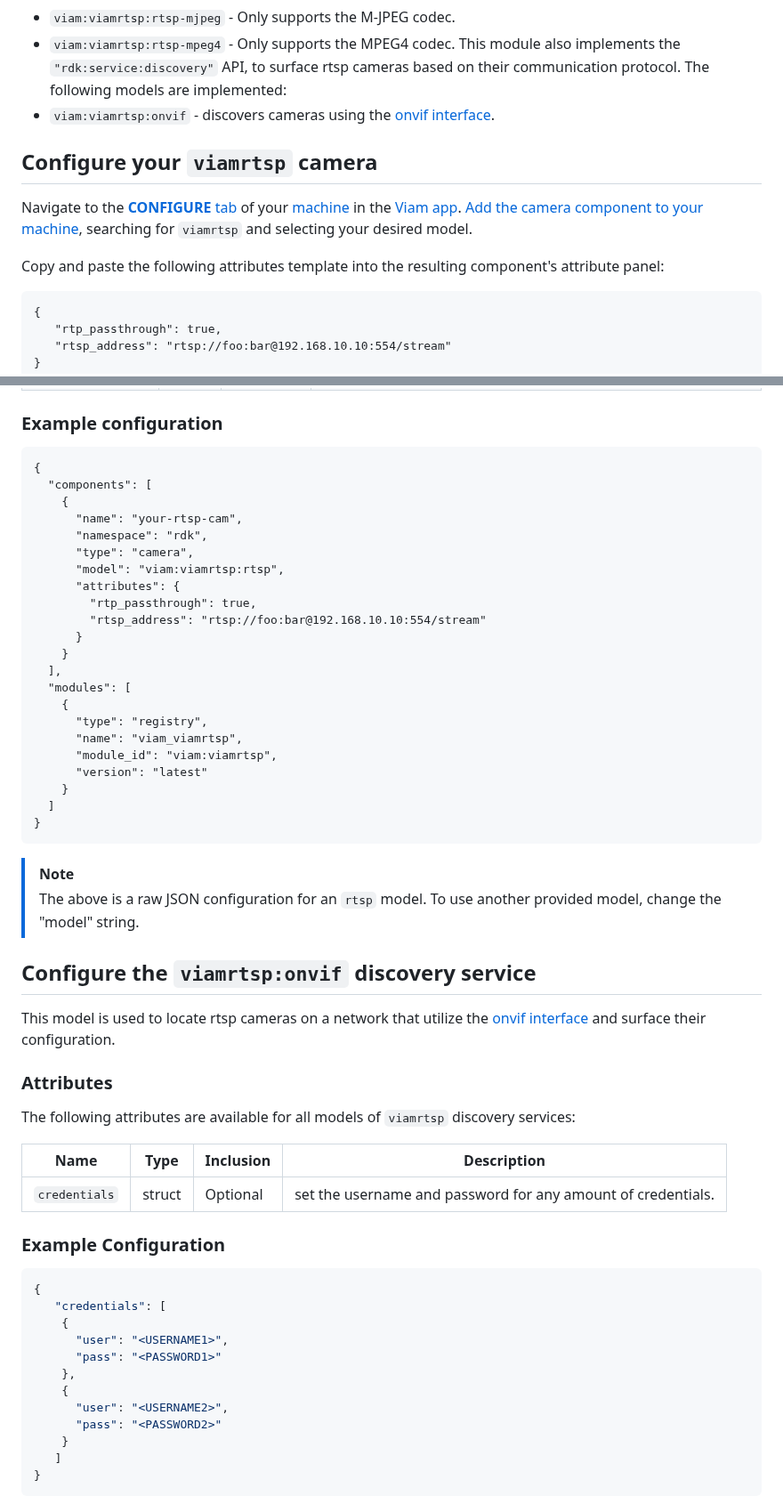
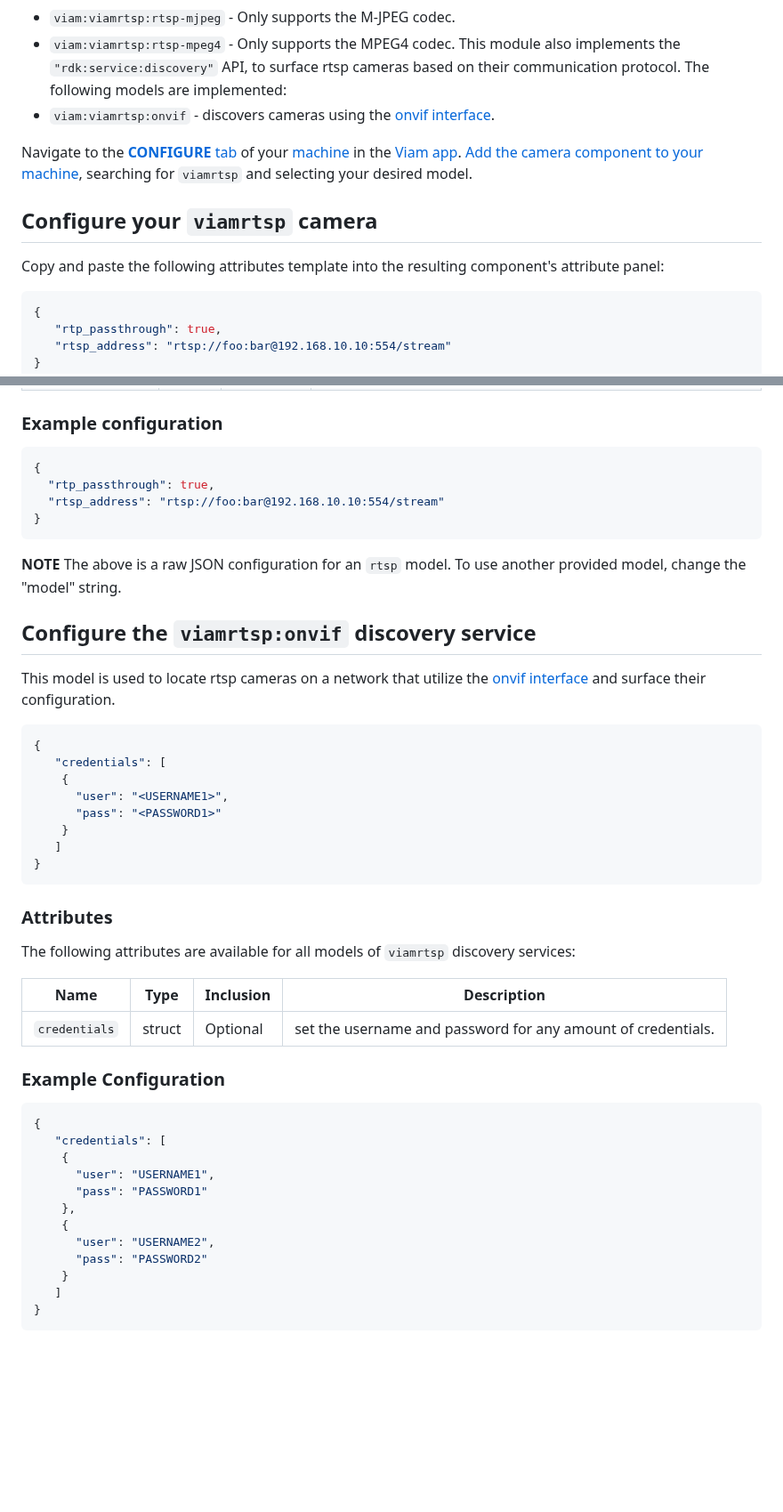
Before and after one commit to viam-modules/viamrtsp, a Markdown page: README.md, 2 parts joined by grey strips. Shown at 89% size. Rendered like a GitHub page; blank space fills up the shorter version.

````diff
--- a/README.md
+++ b/README.md
@@ -11,14 +11,14 @@ This module also implements the `"rdk:service:discovery"` API, to surface rtsp c
 * `viam:viamrtsp:onvif` - discovers cameras using the [onvif interface](https://www.onvif.org/).
 
 
-## Configure your `viamrtsp` camera
-
 Navigate to the [**CONFIGURE** tab](https://docs.viam.com/build/configure/) of your [machine](https://docs.viam.com/fleet/machines/) in the [Viam app](https://app.viam.com/).
 [Add the camera component to your machine](https://docs.viam.com/build/configure/#components), searching for `viamrtsp` and selecting your desired model.
 
+## Configure your `viamrtsp` camera
+
 Copy and paste the following attributes template into the resulting component's attribute panel:
 
-```
+```json
 {
    "rtp_passthrough": true,
    "rtsp_address": "rtsp://foo:bar@192.168.10.10:554/stream"
@@ -38,38 +38,31 @@ The following attributes are available for all models of `viamrtsp` cameras:
 
 ### Example configuration
 
-```
+```json
 {
-  "components": [
-    {
-      "name": "your-rtsp-cam",
-      "namespace": "rdk",
-      "type": "camera",
-      "model": "viam:viamrtsp:rtsp",
-      "attributes": {
-        "rtp_passthrough": true,
-        "rtsp_address": "rtsp://foo:bar@192.168.10.10:554/stream"
-      }
-    }
-  ],
-  "modules": [
-    {
-      "type": "registry",
-      "name": "viam_viamrtsp",
-      "module_id": "viam:viamrtsp",
-      "version": "latest"
-    }
-  ]
+  "rtp_passthrough": true,
+  "rtsp_address": "rtsp://foo:bar@192.168.10.10:554/stream"
 }
 ```
 
-> [!NOTE]
-> The above is a raw JSON configuration for an `rtsp` model.
-> To use another provided model, change the "model" string.
+**NOTE**
+The above is a raw JSON configuration for an `rtsp` model.
+To use another provided model, change the "model" string.
 
 ## Configure the `viamrtsp:onvif` discovery service
 
 This model is used to locate rtsp cameras on a network that utilize the [onvif interface](https://www.onvif.org/) and surface their configuration.
+
+```json
+{
+   "credentials": [
+    {
+      "user": "<USERNAME1>",
+      "pass": "<PASSWORD1>"
+    }
+   ]
+}
+```
 
 ### Attributes
 
@@ -85,12 +78,12 @@ The following attributes are available for all models of `viamrtsp` discovery se
 {
    "credentials": [
     {
-      "user": "<USERNAME1>",
-      "pass": "<PASSWORD1>"
+      "user": "USERNAME1",
+      "pass": "PASSWORD1"
     },
     {
-      "user": "<USERNAME2>",
-      "pass": "<PASSWORD2>"
+      "user": "USERNAME2",
+      "pass": "PASSWORD2"
     }
    ]
 }
````
Also changed, not shown: other parts of README.md (+1 -1 lines).
